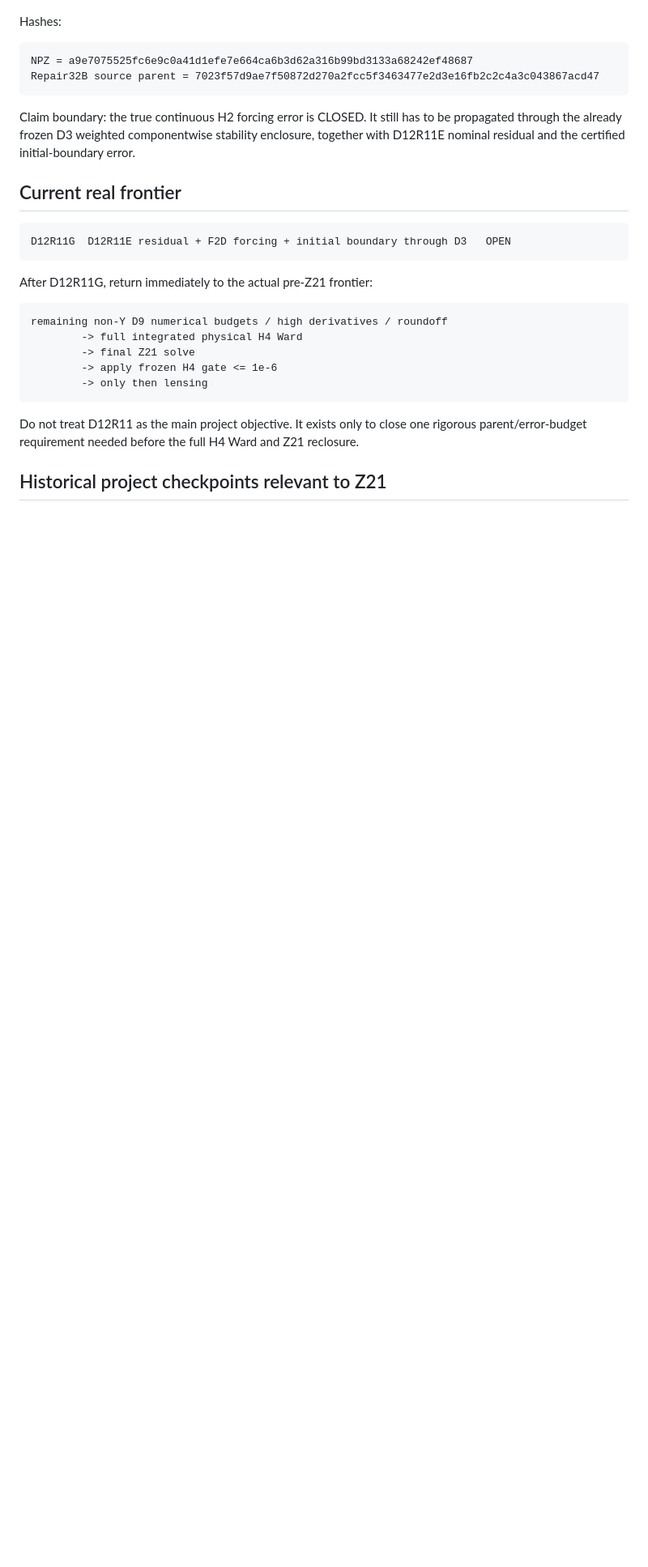
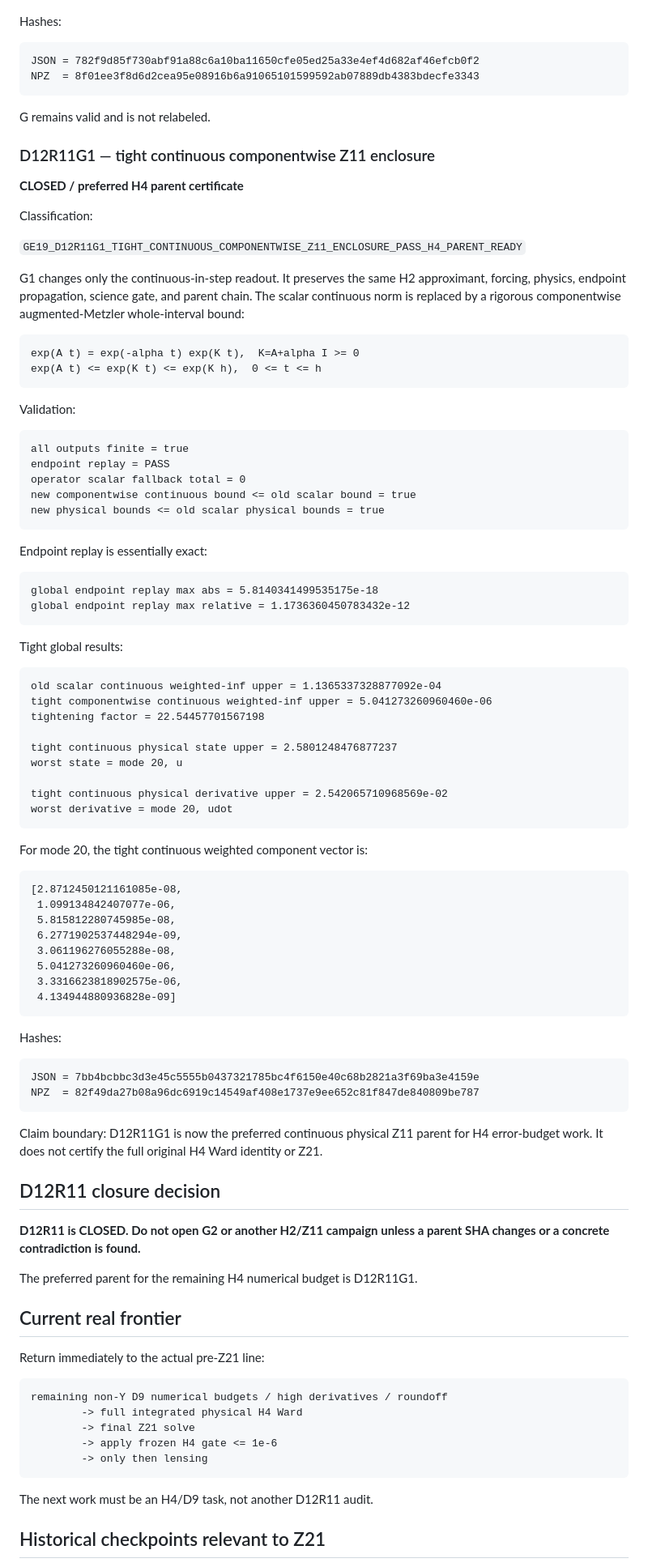
Before and after one commit to dvlahek/aest-memory-gravity, a Markdown page: GE19_D12R11_CONTINUUM_H2_LEDGER.md, the part around one of its changes. Shown at 81% size. Drawn GitHub-style; blank space fills up the shorter version.

Commit message:
docs: close D12R11 with G1 tight componentwise Z11 parent

````diff
--- a/GE19_D12R11_CONTINUUM_H2_LEDGER.md
+++ b/GE19_D12R11_CONTINUUM_H2_LEDGER.md
@@ -354,19 +320,89 @@ The corresponding `p_u` channel is much smaller; for mode 20 its maximum is `1.4
 Hashes:
 
 ```text
-NPZ = a9e7075525fc6e9c0a41d1efe7e664ca6b3d62a316b99bd3133a68242ef48687
-Repair32B source parent = 7023f57d9ae7f50872d270a2fcc5f3463477e2d3e16fb2c2c4a3c043867acd47
+JSON = 782f9d85f730abf91a88c6a10ba11650cfe05ed25a33e4ef4d682af46efcb0f2
+NPZ  = 8f01ee3f8d6d2cea95e08916b6a91065101599592ab07889db4383bdecfe3343
 ```
 
-Claim boundary: the true continuous H2 forcing error is CLOSED. It still has to be propagated through the already frozen D3 weighted componentwise stability enclosure, together with D12R11E nominal residual and the certified initial-boundary error.
+G remains valid and is not relabeled.
+
+### D12R11G1 — tight continuous componentwise Z11 enclosure
+
+**CLOSED / preferred H4 parent certificate**
+
+Classification:
+
+`GE19_D12R11G1_TIGHT_CONTINUOUS_COMPONENTWISE_Z11_ENCLOSURE_PASS_H4_PARENT_READY`
+
+G1 changes only the continuous-in-step readout. It preserves the same H2 approximant, forcing, physics, endpoint propagation, science gate, and parent chain. The scalar continuous norm is replaced by a rigorous componentwise augmented-Metzler whole-interval bound:
+
+```text
+exp(A t) = exp(-alpha t) exp(K t),  K=A+alpha I >= 0
+exp(A t) <= exp(K t) <= exp(K h),  0 <= t <= h
+```
+
+Validation:
+
+```text
+all outputs finite = true
+endpoint replay = PASS
+operator scalar fallback total = 0
+new componentwise continuous bound <= old scalar bound = true
+new physical bounds <= old scalar physical bounds = true
+```
+
+Endpoint replay is essentially exact:
+
+```text
+global endpoint replay max abs = 5.8140341499535175e-18
+global endpoint replay max relative = 1.1736360450783432e-12
+```
+
+Tight global results:
+
+```text
+old scalar continuous weighted-inf upper = 1.1365337328877092e-04
+tight componentwise continuous weighted-inf upper = 5.041273260960460e-06
+tightening factor = 22.54457701567198
+
+tight continuous physical state upper = 2.5801248476877237
+worst state = mode 20, u
+
+tight continuous physical derivative upper = 2.542065710968569e-02
+worst derivative = mode 20, udot
+```
+
+For mode 20, the tight continuous weighted component vector is:
+
+```text
+[2.8712450121161085e-08,
+ 1.099134842407077e-06,
+ 5.815812280745985e-08,
+ 6.2771902537448294e-09,
+ 3.061196276055288e-08,
+ 5.041273260960460e-06,
+ 3.3316623818902575e-06,
+ 4.134944880936828e-09]
+```
+
+Hashes:
+
+```text
+JSON = 7bb4bcbbc3d3e45c5555b0437321785bc4f6150e40c68b2821a3f69ba3e4159e
+NPZ  = 82f49da27b08a96dc6919c14549af408e1737e9ee652c81f847de840809be787
+```
+
+Claim boundary: D12R11G1 is now the preferred continuous physical Z11 parent for H4 error-budget work. It does not certify the full original H4 Ward identity or Z21.
+
+## D12R11 closure decision
+
+**D12R11 is CLOSED. Do not open G2 or another H2/Z11 campaign unless a parent SHA changes or a concrete contradiction is found.**
+
+The preferred parent for the remaining H4 numerical budget is D12R11G1.
 
 ## Current real frontier
 
-```text
-D12R11G  D12R11E residual + F2D forcing + initial boundary through D3   OPEN
-```
-
-After D12R11G, return immediately to the actual pre-Z21 frontier:
+Return immediately to the actual pre-Z21 line:
 
 ```text
 remaining non-Y D9 numerical budgets / high derivatives / roundoff
@@ -376,7 +412,7 @@ remaining non-Y D9 numerical budgets / high derivatives / roundoff
         -> only then lensing
 ```
 
-Do not treat D12R11 as the main project objective. It exists only to close one rigorous parent/error-budget requirement needed before the full H4 Ward and Z21 reclosure.
+The next work must be an H4/D9 task, not another D12R11 audit.
 
-## Historical project checkpoints relevant to Z21
+## Historical checkpoints relevant to Z21
 
````
Also changed, not shown: other parts of GE19_D12R11_CONTINUUM_H2_LEDGER.md (+55 -88 lines).
